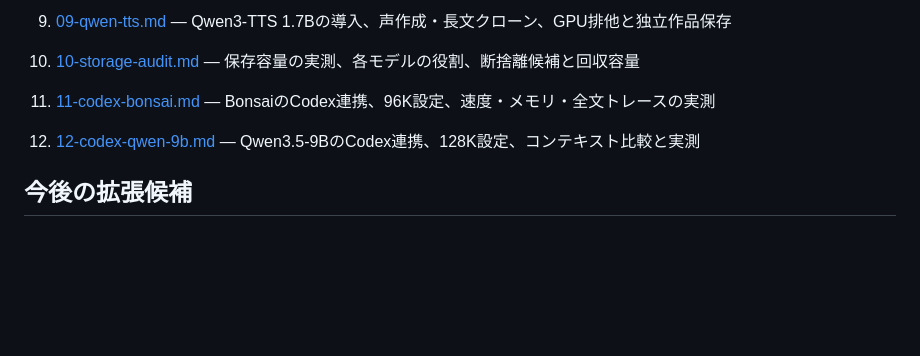
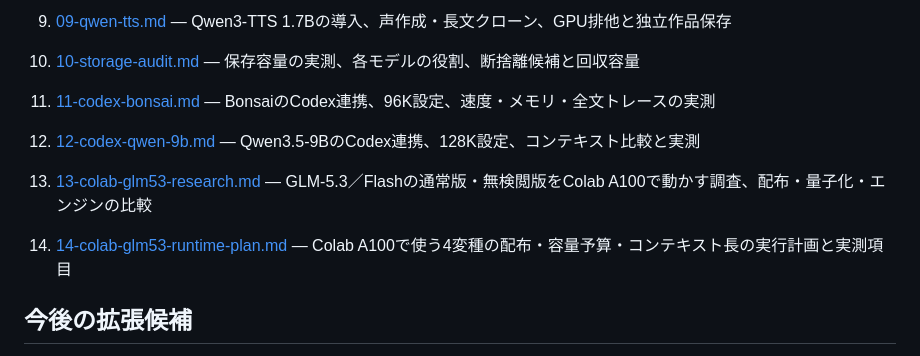
Before and after one commit to Lzh-Function/LLM-app, a Markdown page: docs/README.md, the part around the change. Drawn GitHub-style; blank space fills up the shorter version.

Commit message:
docs: index the GLM research and runtime plan

```diff
--- a/docs/README.md
+++ b/docs/README.md
@@ -75,6 +75,9 @@ Hikari07jp 版は v0.1 プレビュー。Bonsai 2 と Flash Next の思考切替
 11. [11-codex-bonsai.md](11-codex-bonsai.md) — BonsaiのCodex連携、96K設定、速度・メモリ・全文トレースの実測
 12. [12-codex-qwen-9b.md](12-codex-qwen-9b.md) — Qwen3.5-9BのCodex連携、128K設定、コンテキスト比較と実測
 
+13. [13-colab-glm53-research.md](13-colab-glm53-research.md) — GLM-5.3／Flashの通常版・無検閲版をColab A100で動かす調査、配布・量子化・エンジンの比較
+14. [14-colab-glm53-runtime-plan.md](14-colab-glm53-runtime-plan.md) — Colab A100で使う4変種の配布・容量予算・コンテキスト長の実行計画と実測項目
+
 ## 今後の拡張候補
 
 - ローカル文書 RAG (埋め込みモデル Qwen3-Embedding-0.6B を CPU で動かし sqlite-vec/LanceDB に格納、`search_docs` ツールとして追加)
```
